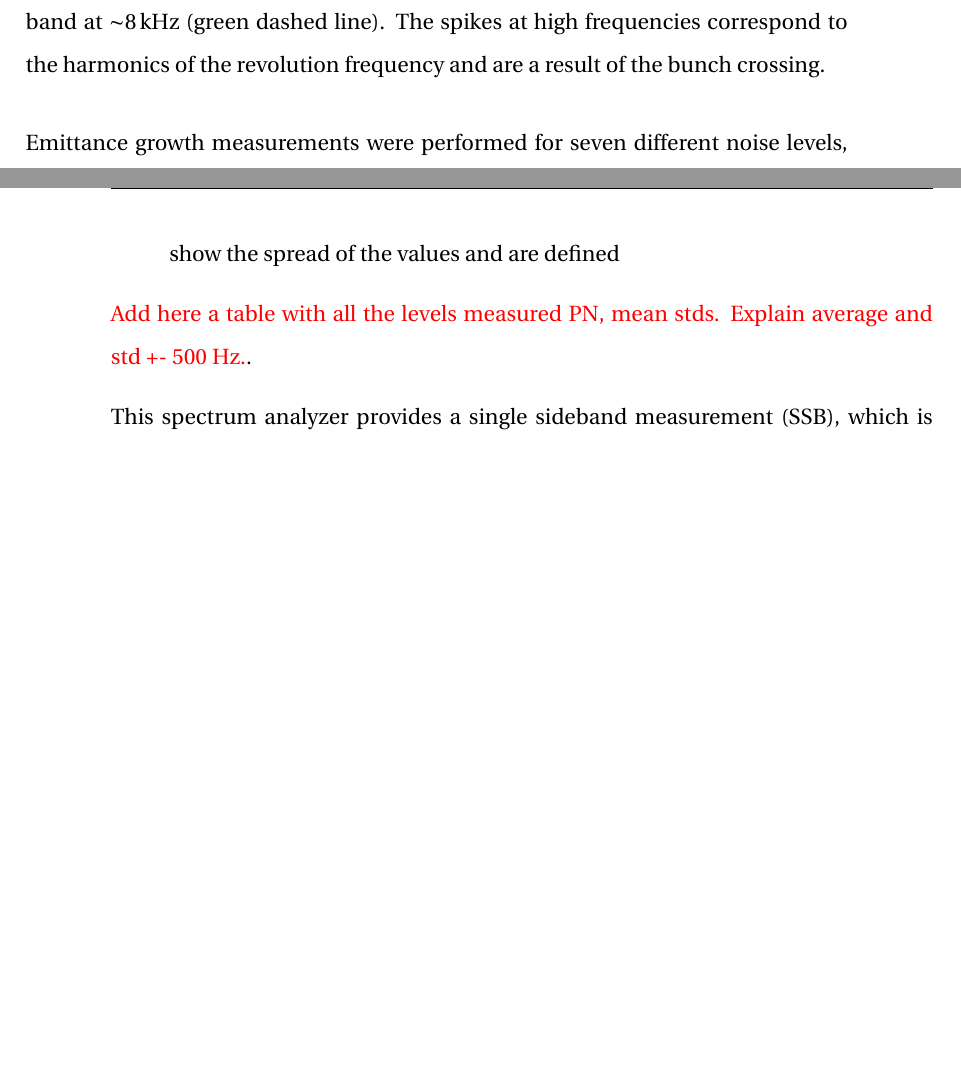
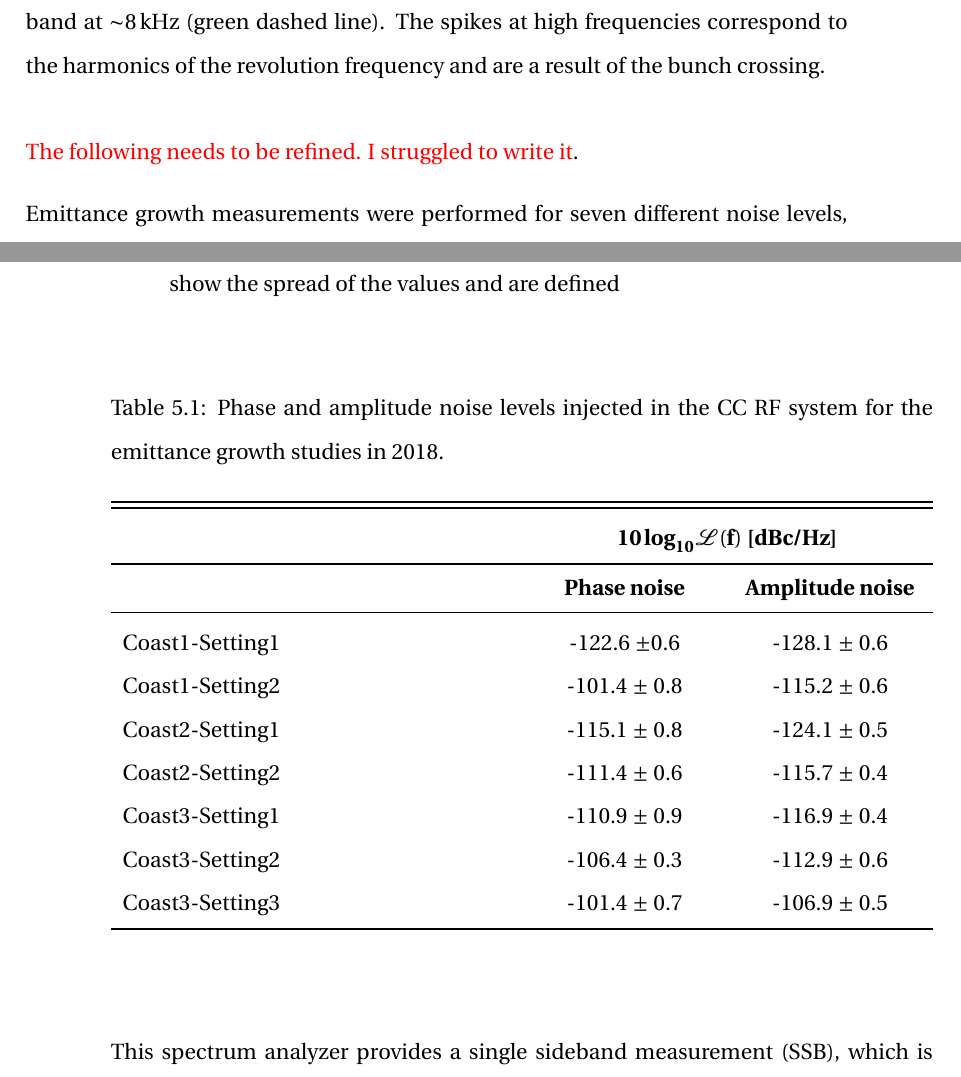
Before and after one commit to natriant/PhD_thesis, a LaTeX thesis (main.tex, which reads chapters/chapter05.tex): two parts of pages 34 and 35 of 44 before the commit and two parts of pages 34 and 35 of 45 after it, joined at a grey line, cut so that both start at the same text, the shorter picture padded with empty space. Compiled offline with pdfLaTeX.

Commit message:
add table

```diff
--- a/chapters/chapter05.tex
+++ b/chapters/chapter05.tex
@@ -63,23 +63,46 @@ The $\CC$ voltage is estimated, from the peak to peak amplitude, at 0.76\,MV and
 
 
 
+\textcolor{red}{The following needs to be refined. I struggled to write it}.
 \begin{sloppypar}
-
 Emittance growth measurements were performed for seven different noise levels, listed in Table .. The following two points should be highlighted regarding its listings.
 \begin{itemize}
     \item As already discussed in Chapter~\ref{Ch:CC_noise_theory} the noise induced emittance growth depends on the noise power at the beteatron and synchrobetatron sidebands for the phase and amplitude noise respectively (see Eq.~\ref{eq:dey_pn} and Eq.~\ref{eq:dey_an}). Therefore, the noise power values of interest for this thesis are the ones at the first betatron $f_b = 0.18 \times \frev$ = 7.82\,kHz and at the synchrobetatron sidebands at $f_b \pm \Qs \times \frev  = f_b \pm  \sim 220$\,kHz. In the following, it is assumed for simplicity that the noise power at the sidebands mentioned above is the same. Here this assumption is acceptable since the noise power in the measurements is basically constant for all frequencies up to 10\,KHz.
     \item It is clear from Fig.~\ref{fig:example_PN_and_AN} that the measurements are noisy. In particular random changes in amplitude are observed from point to point within the signal. The values listed in Table .. correspond to the averaged noise values over a frequency range of $\pm$ 500\,Hz around the betatron frequency. The unceratinties show the spread of the values and are defined
 \end{itemize}
 
-
-
 \end{sloppypar}
 
+\begin{table}[!hbt]
+	\centering
+   \caption{Phase and amplitude noise levels injected in the CC RF system for the emittance growth studies in 2018.}
+	\begin{tabu} to \textwidth { X[c,m] X[c,m] X[c,m] X[c,m] }
+		&&& \\[-6mm]
+		\toprule \toprule
+		\multicolumn{2}{l}{} &
+		\multicolumn{2}{c}{$\mathbf{10\,\boldsymbol{\log}_{10} \mathcal{L}(f)}$ \textbf{[dBc/Hz]}} \\
+		\bottomrule
+      \multicolumn{2}{l}{} & 	\multicolumn{1}{c}{\textbf{Phase noise}} & \multicolumn{1}{c}{\textbf{Amplitude noise}} \\
+      \midrule
+      \multicolumn{2}{l}{Coast1-Setting1}  & \multicolumn{1}{c}{-122.6 $\pm 0.6$} & \multicolumn{1}{c}{-128.1 $\pm$ 0.6} \\
 
+      \multicolumn{2}{l}{Coast1-Setting2}  & \multicolumn{1}{c}{-101.4 $\pm$ 0.8} & \multicolumn{1}{c}{-115.2 $\pm$ 0.6} \\
 
+      \multicolumn{2}{l}{Coast2-Setting1}  & \multicolumn{1}{c}{-115.1 $\pm$ 0.8} & \multicolumn{1}{c}{-124.1 $\pm$ 0.5} \\
 
+      \multicolumn{2}{l}{Coast2-Setting2}  & \multicolumn{1}{c}{-111.4 $\pm$ 0.6} & \multicolumn{1}{c}{-115.7 $\pm$ 0.4} \\
 
-\textcolor{red}{Add here a table with all the levels measured PN, mean stds. Explain average and std +- 500 Hz.}.
+      \multicolumn{2}{l}{Coast3-Setting1}  & \multicolumn{1}{c}{-110.9 $\pm$ 0.9} & \multicolumn{1}{c}{-116.9 $\pm$ 0.4} \\
+
+      \multicolumn{2}{l}{Coast3-Setting2} & \multicolumn{1}{c}{-106.4 $\pm$ 0.3} & \multicolumn{1}{c}{-112.9 $\pm$ 0.6} \\
+
+      \multicolumn{2}{l}{Coast3-Setting3} & \multicolumn{1}{c}{-101.4 $\pm$ 0.7}  & \multicolumn{1}{c}{-106.9 $\pm$ 0.5} \\
+      \arrayrulecolor{black}\bottomrule
+
+	\end{tabu}
+   \label{tab:noise_settings_2018}
+\end{table}
+
 
 
 \begin{sloppypar} % to fix \hbox too wide
```
Also changed, not shown: main.pdf.
